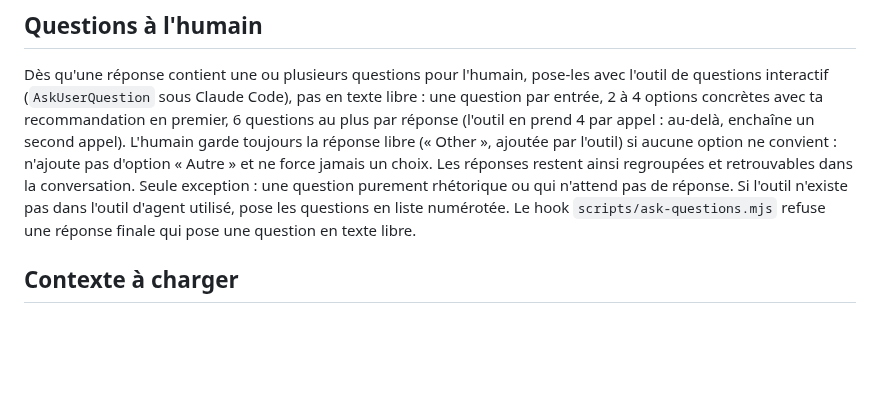
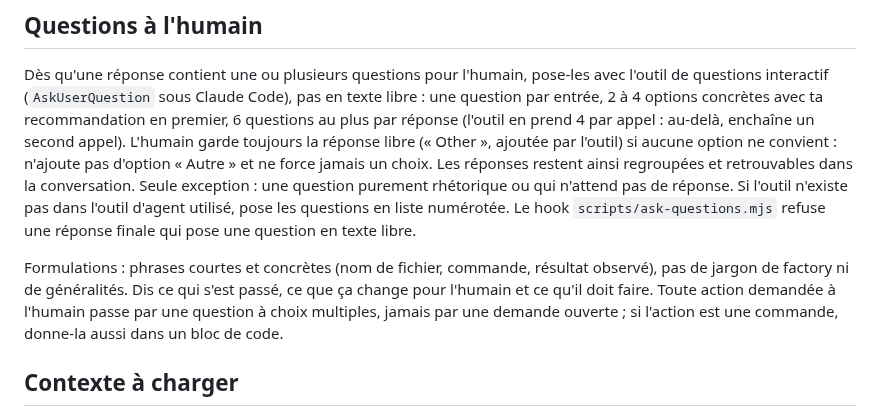
Before and after one commit to s4mf3nn/skyline, a Markdown page: CLAUDE.md, the part around the change. Drawn GitHub-style; blank space fills up the shorter version.

Commit message:
chore(factory): formulations claires et actions en questions à choix multiples
Co-Authored-By: Claude Sonnet 5.5 <noreply@anthropic.com>

```diff
--- a/CLAUDE.md
+++ b/CLAUDE.md
@@ -46,6 +46,8 @@ Détail et zones à risque élevé : `docs/factory/DOMAIN-SECURITY.md` (à lire
 
 Dès qu'une réponse contient une ou plusieurs questions pour l'humain, pose-les avec l'outil de questions interactif (`AskUserQuestion` sous Claude Code), pas en texte libre : une question par entrée, 2 à 4 options concrètes avec ta recommandation en premier, 6 questions au plus par réponse (l'outil en prend 4 par appel : au-delà, enchaîne un second appel). L'humain garde toujours la réponse libre (« Other », ajoutée par l'outil) si aucune option ne convient : n'ajoute pas d'option « Autre » et ne force jamais un choix. Les réponses restent ainsi regroupées et retrouvables dans la conversation. Seule exception : une question purement rhétorique ou qui n'attend pas de réponse. Si l'outil n'existe pas dans l'outil d'agent utilisé, pose les questions en liste numérotée. Le hook `scripts/ask-questions.mjs` refuse une réponse finale qui pose une question en texte libre.
 
+Formulations : phrases courtes et concrètes (nom de fichier, commande, résultat observé), pas de jargon de factory ni de généralités. Dis ce qui s'est passé, ce que ça change pour l'humain et ce qu'il doit faire. Toute action demandée à l'humain passe par une question à choix multiples, jamais par une demande ouverte ; si l'action est une commande, donne-la aussi dans un bloc de code.
+
 ## Contexte à charger
 
 Ne lis que ce dont la tâche a besoin : ce fichier, la spec, le plan, les fichiers de ton périmètre, et au besoin `docs/adr/` et `docs/DOMAIN.md` (vocabulaire, invariants, cycles de vie).
```
Also changed, not shown: 1 other file.
